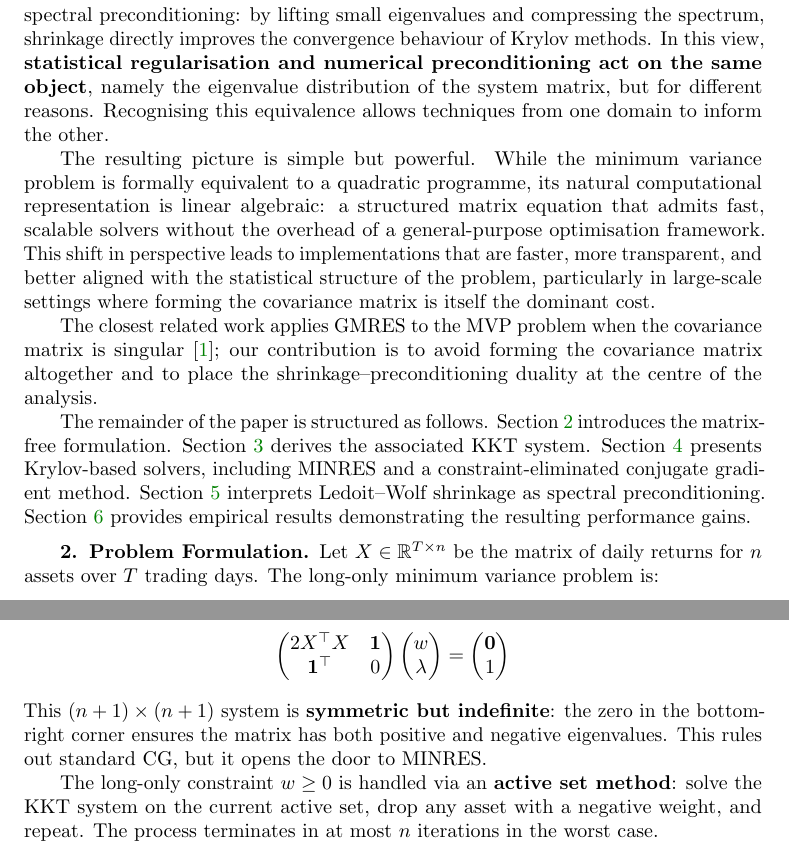
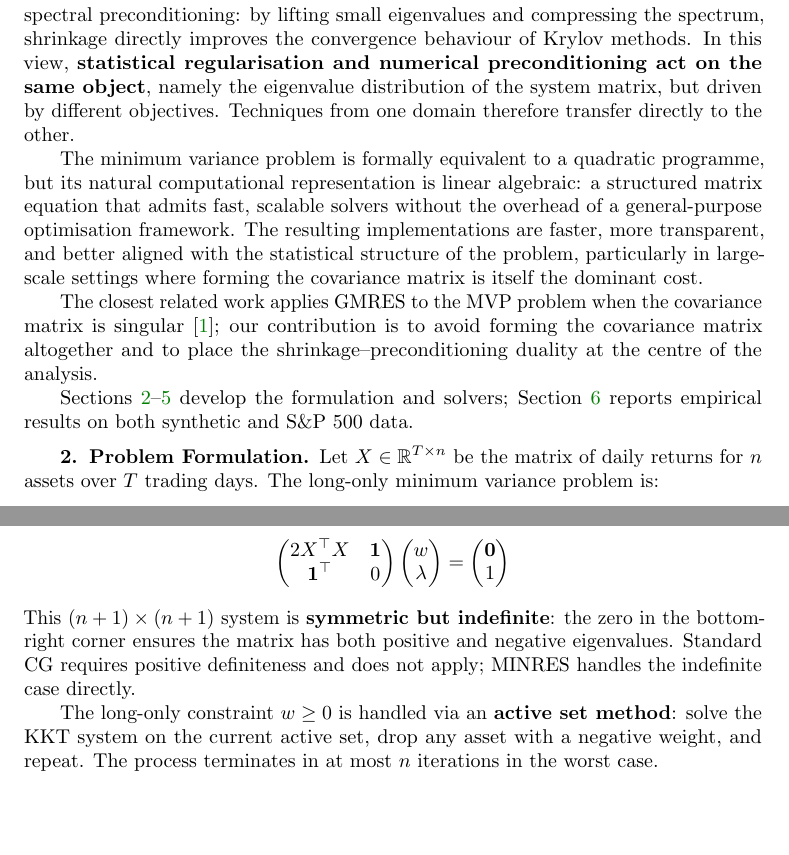
Before and after one commit to Jebel-Quant/fast_minimum_variance, a LaTeX paper (paper/minvar_paper.tex): two parts of page 2 of 9, joined at a grey line, cut so that both start at the same text, the shorter picture padded with empty space. Compiled offline with pdfLaTeX.

Commit message:
Paper: remove LLM writing tells
- Cut 'structured as follows' roadmap paragraph; replace with one sentence
- 'simple but powerful' -> plain claim
- 'opens the door to MINRES' -> direct statement of what MINRES does
- 'opens a richer design space' -> cut
- 'a clean hierarchy of solvers' -> 'a structured linear algebra problem'
- 'algorithmically revealing' -> dropped
- 'tell a consistent story' -> 'agree'
- 'Recognising this equivalence allows...' -> recast directly
- 'Recognising this duality suggests...' -> recast directly
- 'The reason is instructive:' -> deleted, reason stated directly
- 'planted the seeds of the present work' -> 'motivated the present work'

Co-Authored-By: Claude Sonnet 4.6 <noreply@anthropic.com>

```diff
--- a/paper/minvar_paper.tex
+++ b/paper/minvar_paper.tex
@@ -61,13 +61,13 @@ In this paper we take a different view. We show that the minimum variance proble
 
 This perspective leads to a hierarchy of solvers. At one end are generic optimisation frameworks, which are robust but computationally expensive. At the other are matrix-free Krylov methods, which exploit problem structure to achieve substantial gains in speed and scalability. The key computational advantage is that all operations reduce to repeated applications of the returns matrix and its transpose, avoiding both the $O(n^2)$ storage and the $O(n^2 T)$ cost associated with forming the covariance matrix.
 
-A second contribution is conceptual. Covariance shrinkage, particularly the estimator of Ledoit and Wolf \cite{ledoit2004}, is usually motivated as a statistical device to improve estimation in high dimensions. We show that it can also be understood as a form of spectral preconditioning: by lifting small eigenvalues and compressing the spectrum, shrinkage directly improves the convergence behaviour of Krylov methods. In this view, \textbf{statistical regularisation and numerical preconditioning act on the same object}, namely the eigenvalue distribution of the system matrix, but for different reasons. Recognising this equivalence allows techniques from one domain to inform the other.
+A second contribution is conceptual. Covariance shrinkage, particularly the estimator of Ledoit and Wolf \cite{ledoit2004}, is usually motivated as a statistical device to improve estimation in high dimensions. We show that it can also be understood as a form of spectral preconditioning: by lifting small eigenvalues and compressing the spectrum, shrinkage directly improves the convergence behaviour of Krylov methods. In this view, \textbf{statistical regularisation and numerical preconditioning act on the same object}, namely the eigenvalue distribution of the system matrix, but driven by different objectives. Techniques from one domain therefore transfer directly to the other.
 
-The resulting picture is simple but powerful. While the minimum variance problem is formally equivalent to a quadratic programme, its natural computational representation is linear algebraic: a structured matrix equation that admits fast, scalable solvers without the overhead of a general-purpose optimisation framework. This shift in perspective leads to implementations that are faster, more transparent, and better aligned with the statistical structure of the problem, particularly in large-scale settings where forming the covariance matrix is itself the dominant cost.
+The minimum variance problem is formally equivalent to a quadratic programme, but its natural computational representation is linear algebraic: a structured matrix equation that admits fast, scalable solvers without the overhead of a general-purpose optimisation framework. The resulting implementations are faster, more transparent, and better aligned with the statistical structure of the problem, particularly in large-scale settings where forming the covariance matrix is itself the dominant cost.
 
 The closest related work applies GMRES to the MVP problem when the covariance matrix is singular \cite{bajeux2012}; our contribution is to avoid forming the covariance matrix altogether and to place the shrinkage–preconditioning duality at the centre of the analysis.
 
-The remainder of the paper is structured as follows. Section~\ref{sec:problem} introduces the matrix-free formulation. Section~\ref{sec:kkt} derives the associated KKT system. Section~\ref{sec:solvers} presents Krylov-based solvers, including MINRES and a constraint-eliminated conjugate gradient method. Section~\ref{sec:precond} interprets Ledoit--Wolf shrinkage as spectral preconditioning. Section~\ref{sec:results} provides empirical results demonstrating the resulting performance gains.
+Sections~\ref{sec:problem}--\ref{sec:precond} develop the formulation and solvers; Section~\ref{sec:results} reports empirical results on both synthetic and S\&P~500 data.
 
 
 \section{Problem Formulation}\label{sec:problem}
@@ -95,7 +95,7 @@ Setting derivatives to zero gives the stationarity condition $2X^\top X w = \lam
 =
 \begin{pmatrix} \mathbf{0} \\ 1 \end{pmatrix}
 \]
-This $(n+1) \times (n+1)$ system is \textbf{symmetric but indefinite}: the zero in the bottom-right corner ensures the matrix has both positive and negative eigenvalues. This rules out standard CG, but it opens the door to MINRES.
+This $(n+1) \times (n+1)$ system is \textbf{symmetric but indefinite}: the zero in the bottom-right corner ensures the matrix has both positive and negative eigenvalues. Standard CG requires positive definiteness and does not apply; MINRES handles the indefinite case directly.
 
 The long-only constraint $w \geq 0$ is handled via an \textbf{active set method}: solve the KKT system on the current active set, drop any asset with a negative weight, and repeat. The process terminates in at most $n$ iterations in the worst case.
 
```
Also changed, not shown: paper/minvar_paper.tex (12 more changed lines).
